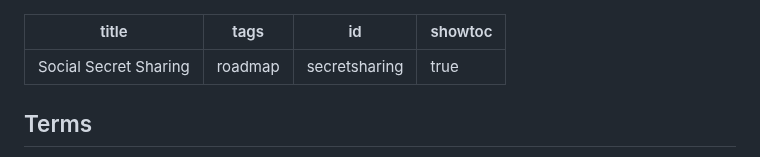
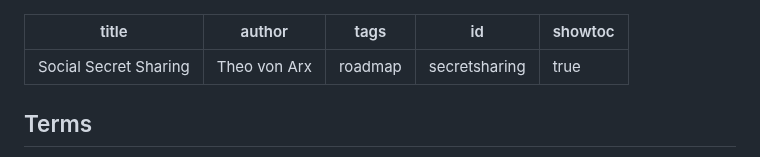
Before and after one commit to cryptpad/blueprints, a Markdown page: prototypes/secretsharing.md, the part around the change. GitHub-like rendering.

Commit message:
Add author for prototype

```diff
--- a/prototypes/secretsharing.md
+++ b/prototypes/secretsharing.md
@@ -1,5 +1,6 @@
 ---
 title: Social Secret Sharing
+author: Theo von Arx
 tags: roadmap
 id: secretsharing
 showtoc: true
```
